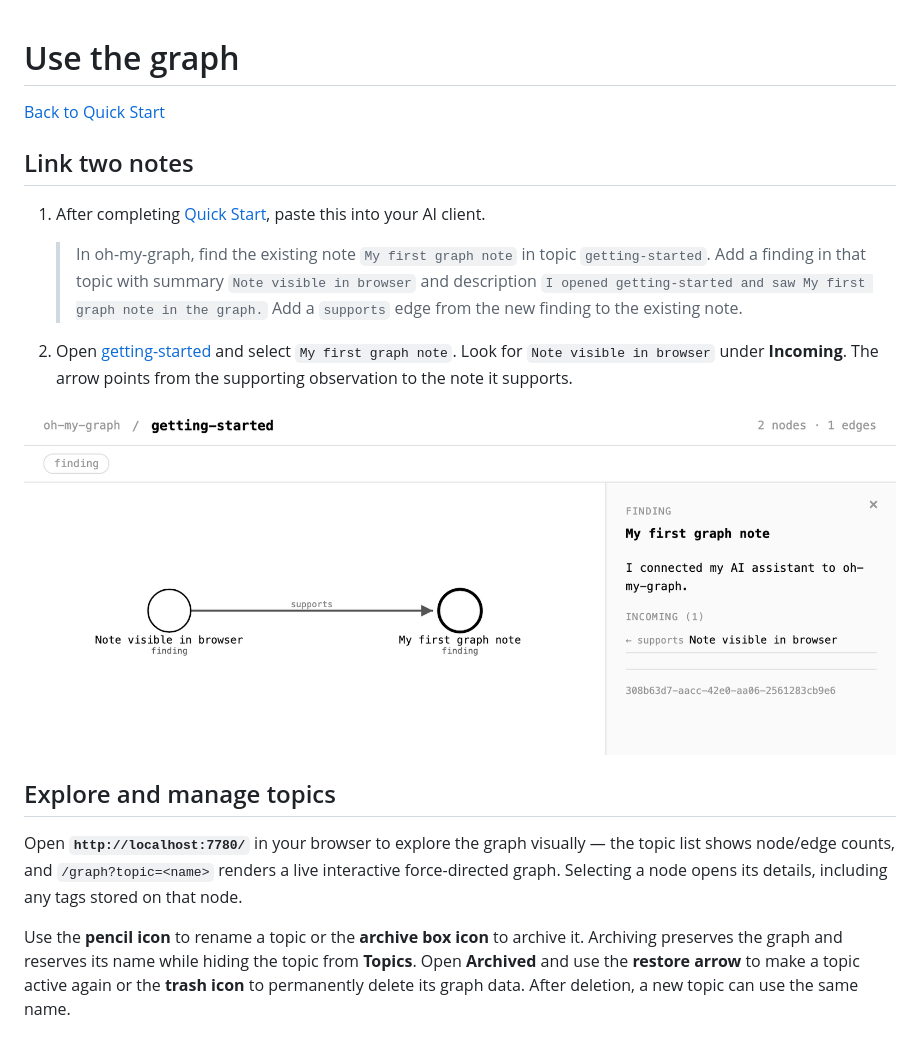
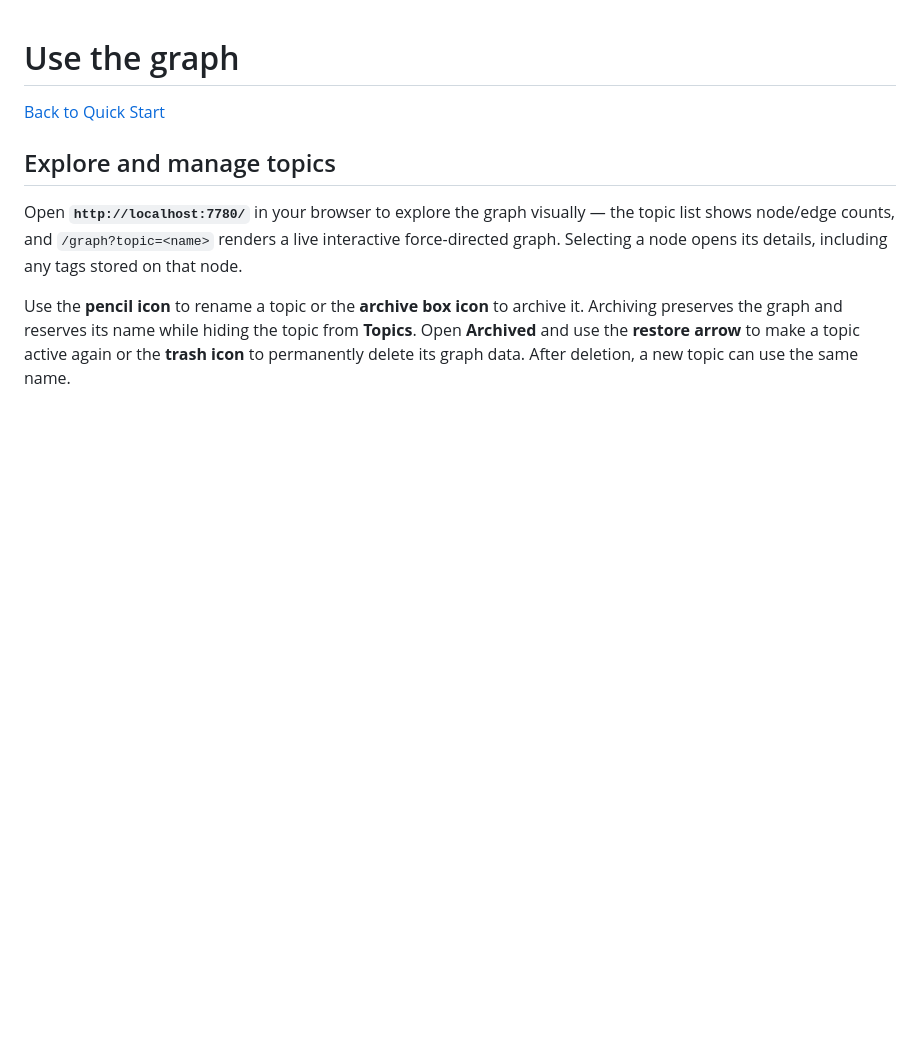
Before and after one commit to h0n9/oh-my-graph, a Markdown page: docs/using-the-graph.md, the part around the change. Rendered like a GitHub page; blank space fills up the shorter version.

```diff
--- a/docs/using-the-graph.md
+++ b/docs/using-the-graph.md
@@ -1,16 +1,6 @@
 # Use the graph
 
 [Back to Quick Start](../README.md#quick-start)
-
-## Link two notes
-
-1. After completing [Quick Start](../README.md#quick-start), paste this into your AI client.
-
-   > In oh-my-graph, find the existing note `My first graph note` in topic `getting-started`. Add a finding in that topic with summary `Note visible in browser` and description `I opened getting-started and saw My first graph note in the graph.` Add a `supports` edge from the new finding to the existing note.
-
-2. Open [getting-started](http://localhost:7780/graph?topic=getting-started) and select `My first graph note`. Look for `Note visible in browser` under **Incoming**. The arrow points from the supporting observation to the note it supports.
-
-![Two findings connected by a supports arrow, with the incoming edge shown in the first note’s details](../assets/linked-notes.png)
 
 ## Explore and manage topics
 
```
Also changed, not shown: README.md (+10 -2 lines), assets/first-note.png (added), assets/screenshot.png.
